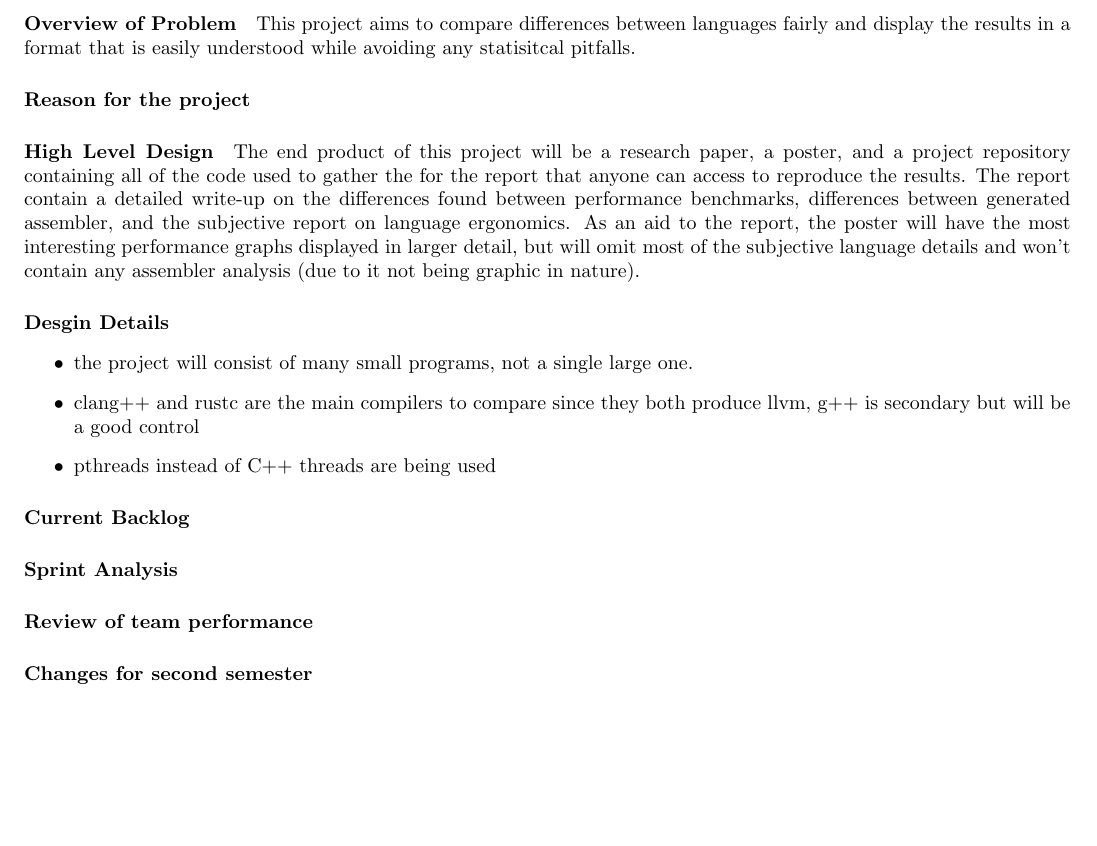
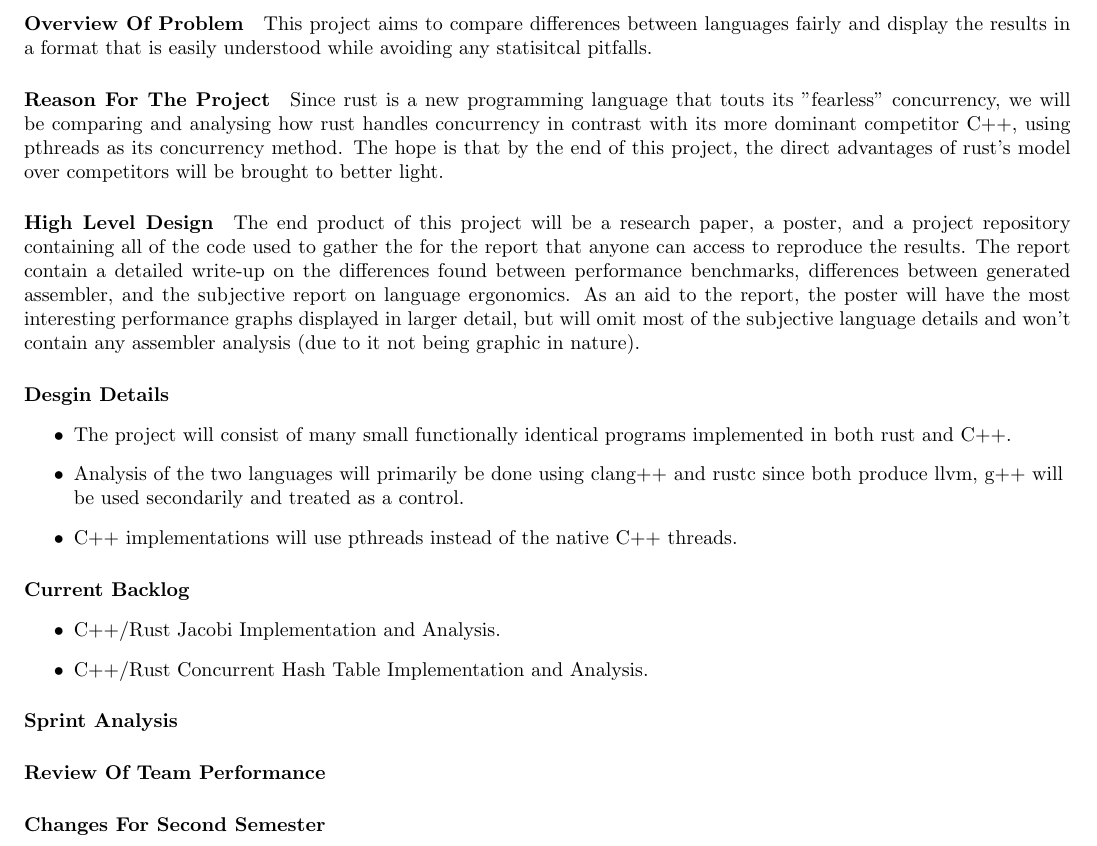
Before and after one commit to elarkham/Evaluating-Rust, a LaTeX document (doc/design_document/design_document.tex): part of the page, cut so that both start at the same text, the shorter picture padded with empty space. Compiled offline with pdfLaTeX.

Commit message:
Add Ethan's revisions to design document

```diff
--- a/doc/design_document/design_document.tex
+++ b/doc/design_document/design_document.tex
@@ -13,12 +13,16 @@
 	- {\large October 13, 2017}
 \end{center}
 \vspace{0.5em}
-\paragraph{Overview of Problem}
+\paragraph{Overview Of Problem}
 This project aims to compare differences between languages fairly
 and display the results in a format that is easily understood while avoiding
 any statisitcal pitfalls.
-\paragraph{Reason for the project}
-%TODO
+\paragraph{Reason For The Project}
+Since rust is a new programming language that touts its "fearless" concurrency,
+we will be comparing and analysing how rust handles concurrency in contrast
+with its more dominant competitor C++, using pthreads as its concurrency method.
+The hope is that by the end of this project, the direct advantages of rust's
+model over competitors will be brought to better light.
 \paragraph{High Level Design}
 The end product of this project will be a research paper, a poster, and a
 project repository containing all of the code used to gather the for the report
@@ -32,20 +36,26 @@ graphic in nature).
 \paragraph{Desgin Details}
 \begin{flushleft}
 	\begin{itemize}
-		\item the project will consist of many small programs, not a
-			single large one.
-		\item clang++ and rustc are the main compilers to compare since
-			they both produce llvm, g++ is secondary but will be a
-			good control
-		\item pthreads instead of C++ threads are being used
+		\item The project will consist of many small functionally
+      identical programs implemented in both rust and C++.
+    \item Analysis of the two languages will primarily be done using clang++
+      and rustc since both produce llvm, g++ will be used secondarily and
+      treated as a control.
+		\item C++ implementations will use pthreads instead of the native C++
+      threads.
 	\end{itemize}
 \end{flushleft}
 \paragraph{Current Backlog}
-%TODO
+\begin{flushleft}
+	\begin{itemize}
+		\item C++/Rust Jacobi Implementation and Analysis.
+		\item C++/Rust Concurrent Hash Table Implementation and Analysis.
+	\end{itemize}
+\end{flushleft}
 \paragraph{Sprint Analysis}
 %TODO
-\paragraph{Review of team performance}
+\paragraph{Review Of Team Performance}
 %TODO
-\paragraph{Changes for second semester}
+\paragraph{Changes For Second Semester}
 %TODO
 \end{document}
```
